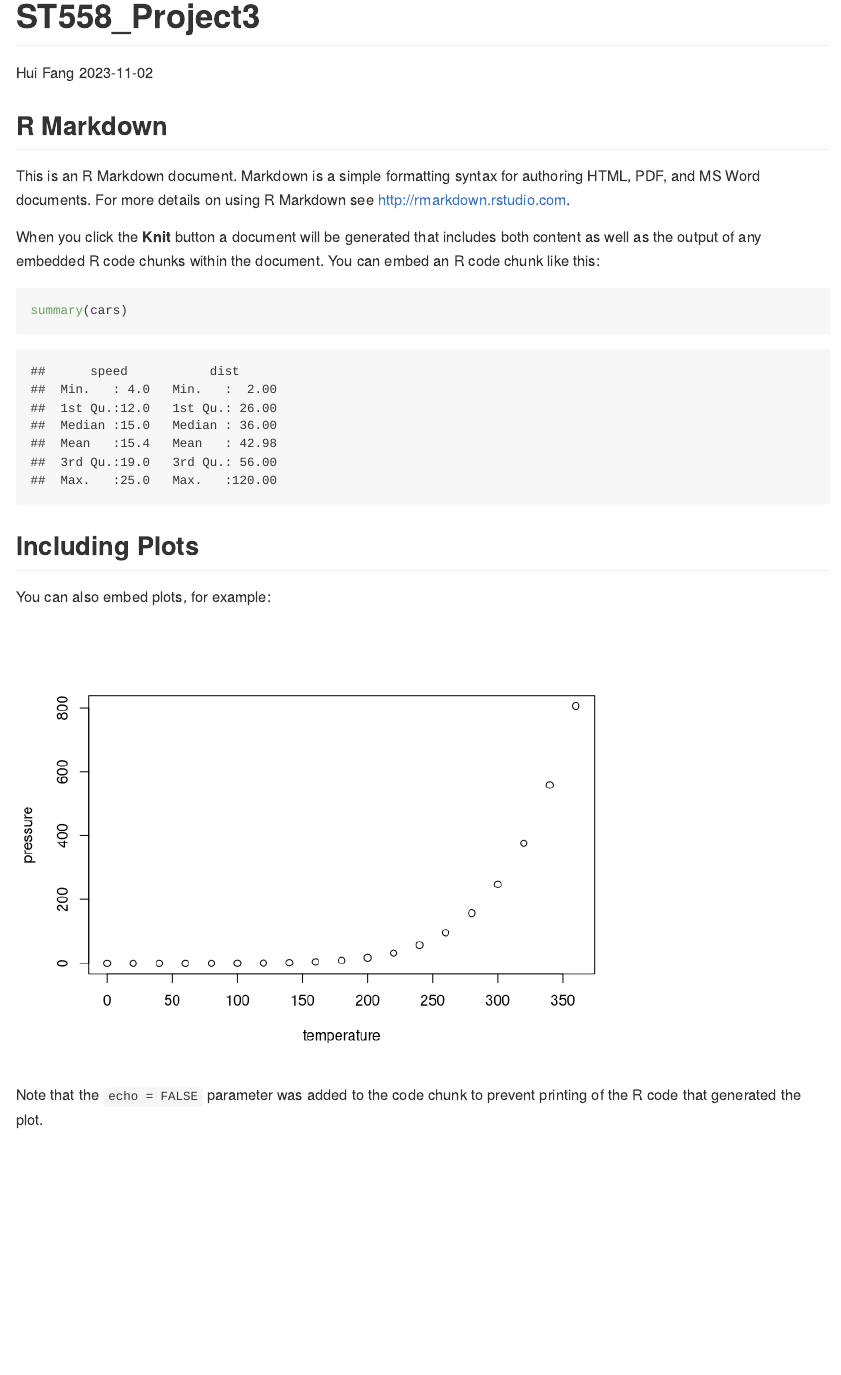
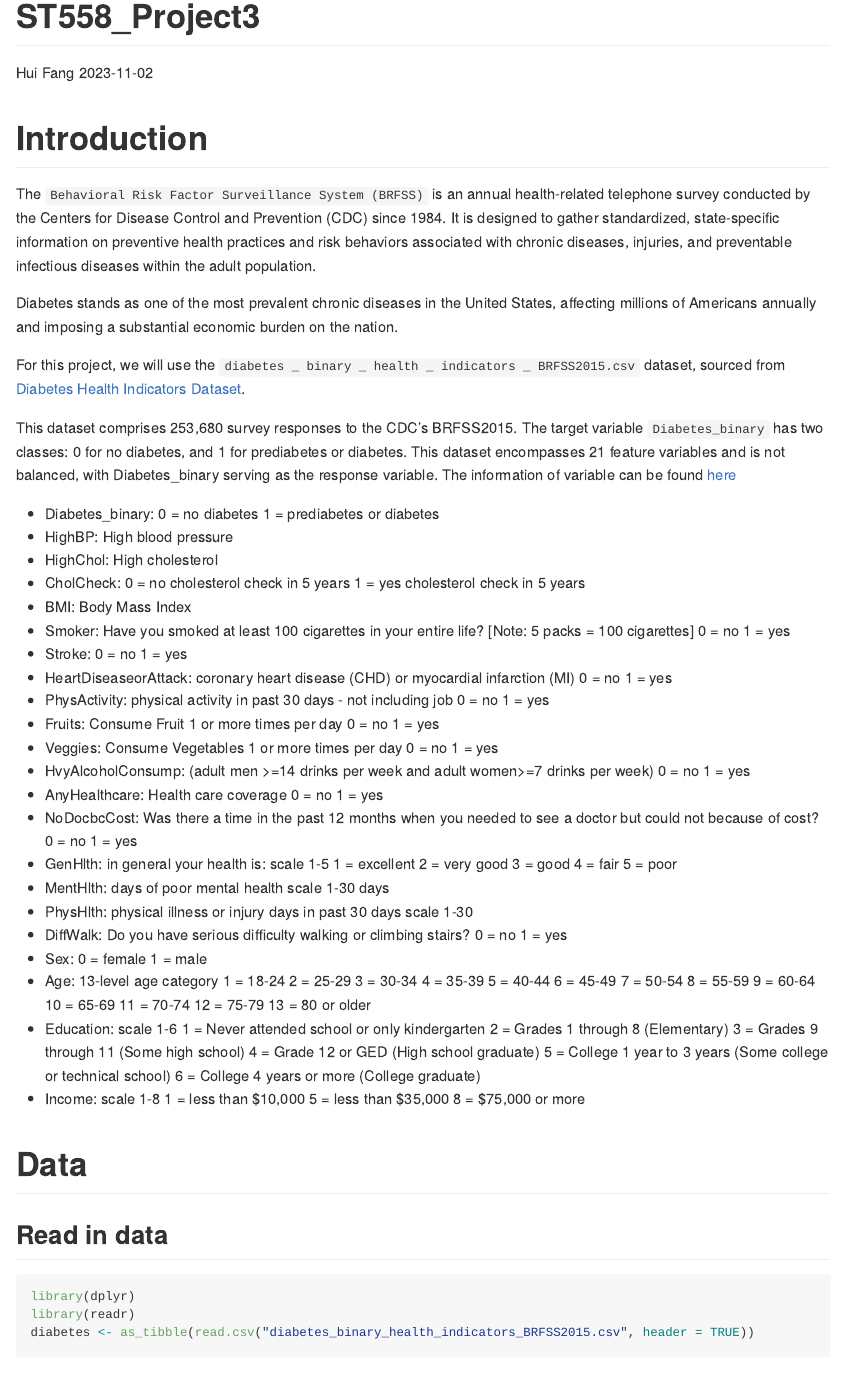
Before and after one commit to fhzhkunming/HF_ST558Project3, an R Markdown document (work.rmd): the page in a window 1100 px wide, from its top. Rendered offline with R 4.5, knitr and Pandoc, with nearby package versions; some code elsewhere in the file could not run offline.

Commit message:
Update the project  introduction

````diff
--- a/work.rmd
+++ b/work.rmd
@@ -9,11 +9,42 @@ output: github_document
 knitr::opts_chunk$set(echo = TRUE)
 ```
 
-## R Markdown
+# Introduction
 
-This is an R Markdown document. Markdown is a simple formatting syntax for authoring HTML, PDF, and MS Word documents. For more details on using R Markdown see <http://rmarkdown.rstudio.com>.
+The `Behavioral Risk Factor Surveillance System (BRFSS)` is an annual health-related telephone survey conducted by the Centers for Disease Control and Prevention (CDC) since 1984. It is designed to gather standardized, state-specific information on preventive health practices and risk behaviors associated with chronic diseases, injuries, and preventable infectious diseases within the adult population.
 
-When you click the **Knit** button a document will be generated that includes both content as well as the output of any embedded R code chunks within the document. You can embed an R code chunk like this:
+Diabetes stands as one of the most prevalent chronic diseases in the United States, affecting millions of Americans annually and imposing a substantial economic burden on the nation.
 
-```{r cars}
-summary(cars)
+For this project, we will use the `diabetes _ binary _ health _ indicators _ BRFSS2015.csv` dataset, sourced from [Diabetes Health Indicators Dataset](https://www.kaggle.com/datasets/alexteboul/diabetes-health-indicators-dataset/).
+
+This dataset comprises 253,680 survey responses to the CDC's BRFSS2015. The target variable `Diabetes_binary` has two classes: 0 for no diabetes, and 1 for prediabetes or diabetes. This dataset encompasses 21 feature variables and is not balanced, with Diabetes_binary serving as the response variable. The information of variable can be found [here](https://www.kaggle.com/datasets/alexteboul/diabetes-health-indicators-dataset/?select=diabetes_binary_health_indicators_BRFSS2015.csv)
+
++ Diabetes_binary: 0 = no diabetes 1 = prediabetes or diabetes
++ HighBP: High blood pressure
++ HighChol: High cholesterol
++ CholCheck: 0 = no cholesterol check in 5 years 1 = yes cholesterol check in 5 years
++ BMI: Body Mass Index
++ Smoker: Have you smoked at least 100 cigarettes in your entire life? [Note: 5 packs = 100 cigarettes] 0 = no 1 = yes
++ Stroke: 0 = no 1 = yes
++ HeartDiseaseorAttack: coronary heart disease (CHD) or myocardial infarction (MI) 0 = no 1 = yes
++ PhysActivity: physical activity in past 30 days - not including job 0 = no 1 = yes
++ Fruits: Consume Fruit 1 or more times per day 0 = no 1 = yes
++ Veggies: Consume Vegetables 1 or more times per day 0 = no 1 = yes
++ HvyAlcoholConsump: (adult men >=14 drinks per week and adult women>=7 drinks per week) 0 = no 1 = yes
++ AnyHealthcare: Health care coverage 0 = no 1 = yes
++ NoDocbcCost: Was there a time in the past 12 months when you needed to see a doctor but could not because of cost? 0 = no 1 = yes
++ GenHlth: in general your health is: scale 1-5 1 = excellent 2 = very good 3 = good 4 = fair 5 = poor
++ MentHlth: days of poor mental health scale 1-30 days
++ PhysHlth: physical illness or injury days in past 30 days scale 1-30
++ DiffWalk: Do you have serious difficulty walking or climbing stairs? 0 = no 1 = yes
++ Sex: 0 = female 1 = male
++ Age: 13-level age category 1 = 18-24 2 = 25-29 3 = 30-34 4 = 35-39 5 = 40-44 6 = 45-49 7 = 50-54 8 = 55-59 9 = 60-64 10 = 65-69 11 = 70-74 12 = 75-79 13 = 80 or older
++ Education: scale 1-6 1 = Never attended school or only kindergarten 2 = Grades 1 through 8 (Elementary) 3 = Grades 9 through 11 (Some high school) 4 = Grade 12 or GED (High school graduate) 5 = College 1 year to 3 years (Some college or technical school) 6 = College 4 years or more (College graduate)
++ Income: scale 1-8 1 = less than $10,000 5 = less than $35,000 8 = $75,000 or more
+
+# Data
+## Read in data
+```{r, message=FALSE}
+library(dplyr)
+library(readr)
+diabetes <- as_tibble(read.csv("diabetes_binary_health_indicators_BRFSS2015.csv", header = TRUE))
@@ -20,8 +54,4 @@ summary(cars)
 ```
 
-## Including Plots
+## Subsetting the dataset based on education level
 
-You can also embed plots, for example:
-
-```{r pressure, echo=FALSE}
-plot(pressure)
@@ -28,3 +69,2 @@ plot(pressure)
 ```
 
-Note that the `echo = FALSE` parameter was added to the code chunk to prevent printing of the R code that generated the plot.
````
Also changed, not shown: work.md (added), work.rmd (33 more changed lines).
